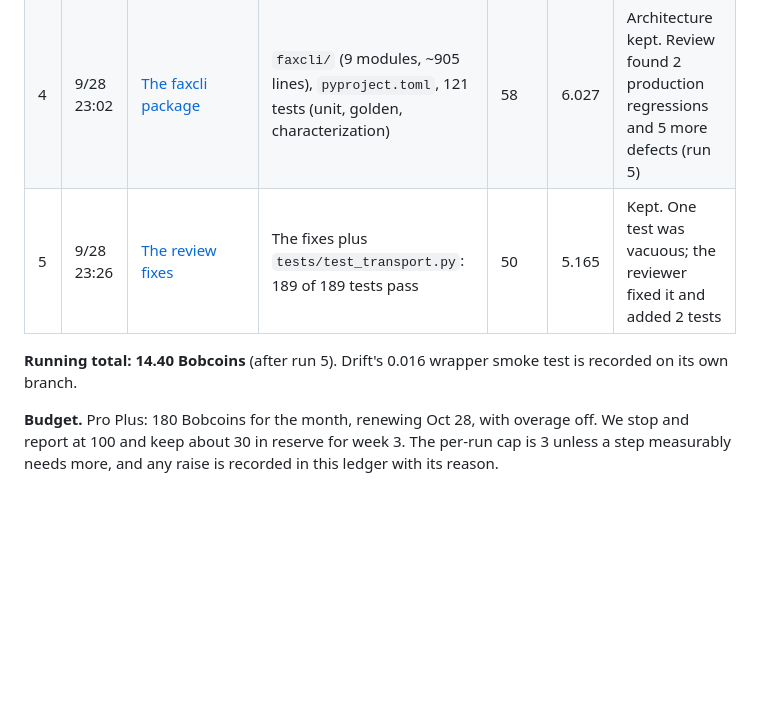
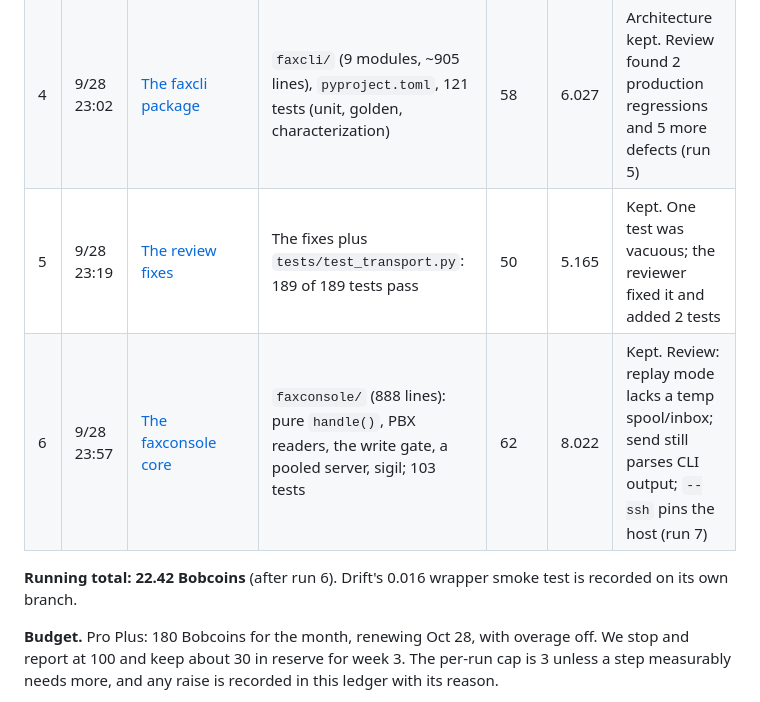
Before and after one commit to jphein/fax-console, a Markdown page: docs/bob-usage.md, the part around one of its changes. Rendered like a GitHub page; blank space fills up the shorter version.

```diff
--- a/docs/bob-usage.md
+++ b/docs/bob-usage.md
@@ -65,7 +82,8 @@ Costs are Bob Shell's `session_costs`, the Bobcoin figure. The trial budget is 5
 | 4 | 9/28 23:02 | [The faxcli package](bob-runs/4-faxcli-package.prompt.md) | `faxcli/` (9 modules, ~905 lines), `pyproject.toml`, 121 tests (unit, golden, characterization) | 58 | 6.027 | Architecture kept. Review found 2 production regressions and 5 more defects (run 5) |
-| 5 | 9/28 23:26 | [The review fixes](bob-runs/5-faxcli-fixes.prompt.md) | The fixes plus `tests/test_transport.py`: 189 of 189 tests pass | 50 | 5.165 | Kept. One test was vacuous; the reviewer fixed it and added 2 tests |
+| 5 | 9/28 23:19 | [The review fixes](bob-runs/5-faxcli-fixes.prompt.md) | The fixes plus `tests/test_transport.py`: 189 of 189 tests pass | 50 | 5.165 | Kept. One test was vacuous; the reviewer fixed it and added 2 tests |
+| 6 | 9/28 23:57 | [The faxconsole core](bob-runs/6-faxconsole-core.prompt.md) | `faxconsole/` (888 lines): pure `handle()`, PBX readers, the write gate, a pooled server, sigil; 103 tests | 62 | 8.022 | Kept. Review: replay mode lacks a temp spool/inbox; send still parses CLI output; `--ssh` pins the host (run 7) |
 
-**Running total: 14.40 Bobcoins** (after run 5). Drift's 0.016 wrapper smoke test is recorded on its own branch.
+**Running total: 22.42 Bobcoins** (after run 6). Drift's 0.016 wrapper smoke test is recorded on its own branch.
 
 **Budget.** Pro Plus: 180 Bobcoins for the month, renewing Oct 28, with overage off. We stop and
 report at 100 and keep about 30 in reserve for week 3. The per-run cap is 3 unless a step
```
Also changed, not shown: other parts of docs/bob-usage.md (+18 -1 lines).
